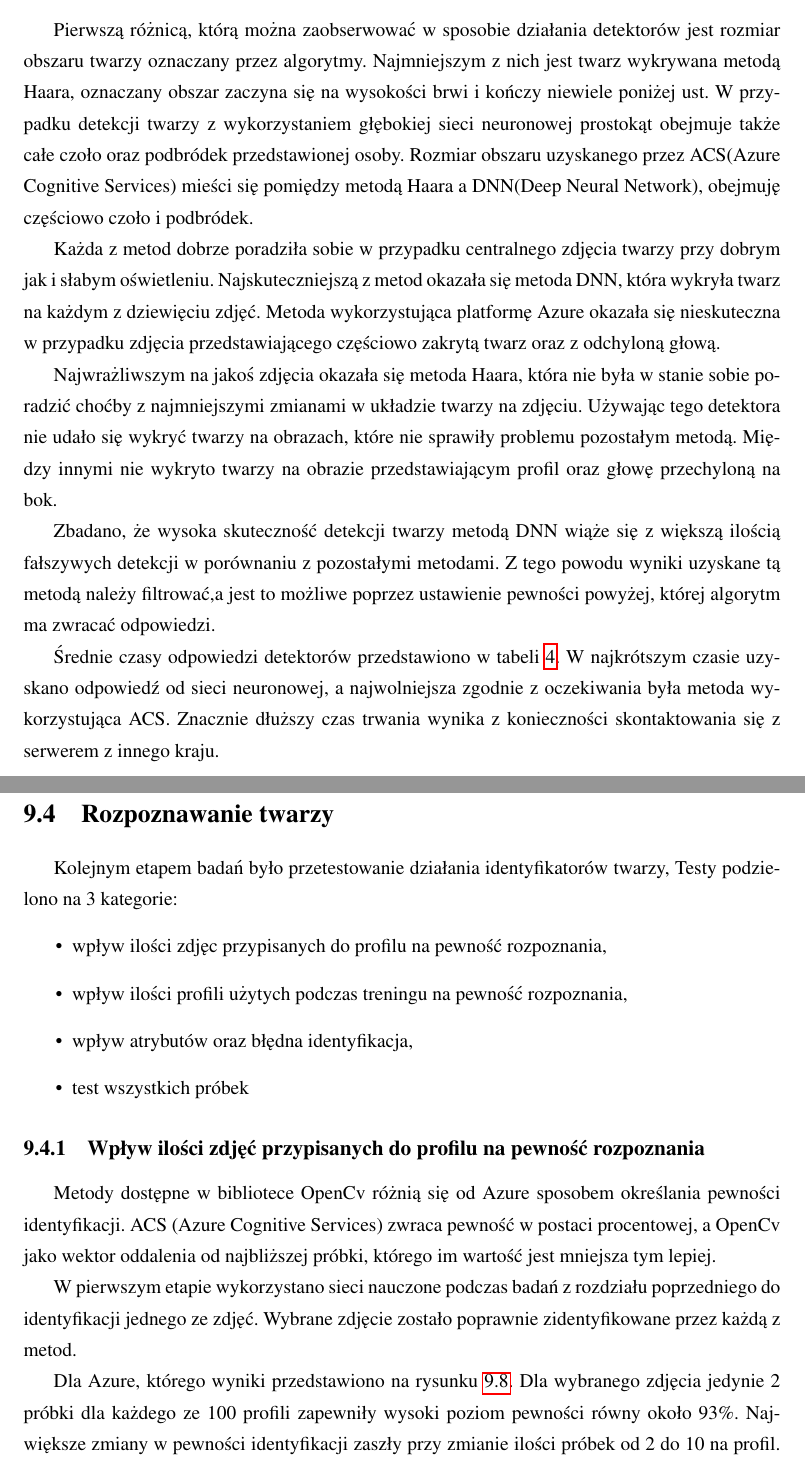
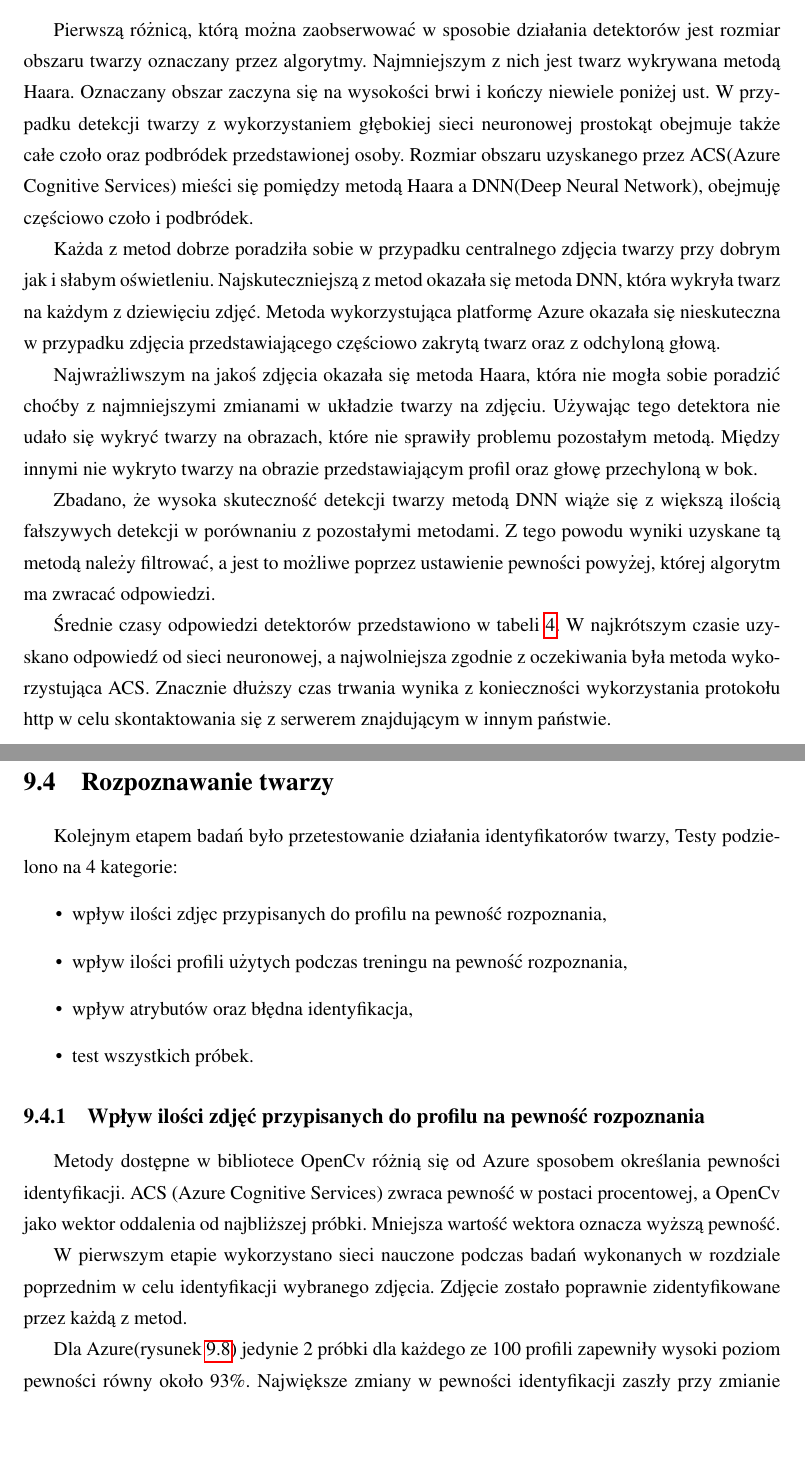
Before and after one commit to szymek325/MasterThesis, a LaTeX thesis (Mateusz_Szymkowiak_Praca_Dyplomowa_Magisterska.tex, which reads sections/ocena.tex): two parts of pages 49 and 55 of 70, joined at a grey line, cut so that both start at the same text, the shorter picture padded with empty space. Compiled offline with pdfLaTeX.

Commit message:
poprawki ostatni rozdzial 1

```diff
--- a/sections/ocena.tex
+++ b/sections/ocena.tex
@@ -160,15 +160,15 @@ W rozdziale tym opisano testy przeprowadzone w celu oceniania skuteczności dzia
 \caption{Porównanie działania detektorów w wybranych warunkach}
 \label{tab:porownanie_detektorow}
 \end{longtable}
-Pierwszą różnicą, którą można zaobserwować w sposobie działania detektorów jest rozmiar obszaru twarzy oznaczany przez algorytmy. Najmniejszym z nich jest twarz wykrywana metodą Haara, oznaczany obszar zaczyna się na wysokości brwi i kończy niewiele poniżej ust. W przypadku detekcji twarzy z wykorzystaniem głębokiej sieci neuronowej prostokąt obejmuje także całe czoło oraz podbródek przedstawionej osoby. Rozmiar obszaru uzyskanego przez ACS(Azure Cognitive Services) mieści się pomiędzy metodą Haara a DNN(Deep Neural Network), obejmuję częściowo czoło i podbródek.
+Pierwszą różnicą, którą można zaobserwować w sposobie działania detektorów jest rozmiar obszaru twarzy oznaczany przez algorytmy. Najmniejszym z nich jest twarz wykrywana metodą Haara. Oznaczany obszar zaczyna się na wysokości brwi i kończy niewiele poniżej ust. W przypadku detekcji twarzy z wykorzystaniem głębokiej sieci neuronowej prostokąt obejmuje także całe czoło oraz podbródek przedstawionej osoby. Rozmiar obszaru uzyskanego przez ACS(Azure Cognitive Services) mieści się pomiędzy metodą Haara a DNN(Deep Neural Network), obejmuję częściowo czoło i podbródek.
 
 Każda z metod dobrze poradziła sobie w przypadku centralnego zdjęcia twarzy przy dobrym jak i słabym oświetleniu. Najskuteczniejszą z metod okazała się metoda DNN, która wykryła twarz na każdym z dziewięciu zdjęć. Metoda wykorzystująca platformę Azure okazała się nieskuteczna w przypadku zdjęcia przedstawiającego częściowo zakrytą twarz oraz z odchyloną głową.
 
-Najwrażliwszym na jakoś zdjęcia okazała się metoda Haara, która nie była w stanie sobie poradzić choćby z najmniejszymi zmianami w układzie twarzy na zdjęciu. Używając tego detektora nie udało się wykryć twarzy na obrazach, które nie sprawiły problemu pozostałym metodą. Między innymi nie wykryto twarzy na obrazie przedstawiającym profil oraz głowę przechyloną na bok.
+Najwrażliwszym na jakoś zdjęcia okazała się metoda Haara, która nie mogła sobie poradzić choćby z najmniejszymi zmianami w układzie twarzy na zdjęciu. Używając tego detektora nie udało się wykryć twarzy na obrazach, które nie sprawiły problemu pozostałym metodą. Między innymi nie wykryto twarzy na obrazie przedstawiającym profil oraz głowę przechyloną w bok.
 
-Zbadano, że wysoka skuteczność detekcji twarzy metodą DNN wiąże się z większą ilością fałszywych detekcji w porównaniu z pozostałymi metodami. Z tego powodu wyniki uzyskane tą metodą należy filtrować,a jest to możliwe poprzez ustawienie pewności powyżej, której algorytm ma zwracać odpowiedzi.
+Zbadano, że wysoka skuteczność detekcji twarzy metodą DNN wiąże się z większą ilością fałszywych detekcji w porównaniu z pozostałymi metodami. Z tego powodu wyniki uzyskane tą metodą należy filtrować, a jest to możliwe poprzez ustawienie pewności powyżej, której algorytm ma zwracać odpowiedzi.
 
-Średnie czasy odpowiedzi detektorów przedstawiono w tabeli \ref{tab:systemy}. W najkrótszym czasie uzyskano odpowiedź od sieci neuronowej, a najwolniejsza zgodnie z oczekiwania była metoda wykorzystująca ACS. Znacznie dłuższy czas trwania wynika z konieczności skontaktowania się z serwerem z innego kraju.
+Średnie czasy odpowiedzi detektorów przedstawiono w tabeli \ref{tab:systemy}. W najkrótszym czasie uzyskano odpowiedź od sieci neuronowej, a najwolniejsza zgodnie z oczekiwania była metoda wykorzystująca ACS. Znacznie dłuższy czas trwania wynika z konieczności wykorzystania protokołu http w celu skontaktowania się z serwerem znajdującym w innym państwie.
 
 \begin{table}[H]\label{tab:detekcja_czasy}
 	\centering
@@ -262,19 +262,19 @@ W przypadku badania wpływu ilości zdjęć przypisanych do profilu na rozmiar p
 \end{figure}
 
 \section{Rozpoznawanie twarzy} \label{b:rozpoznawanie}
-Kolejnym etapem badań było przetestowanie działania identyfikatorów twarzy, Testy podzielono na 3 kategorie:
+Kolejnym etapem badań było przetestowanie działania identyfikatorów twarzy, Testy podzielono na 4 kategorie:
 \begin{itemize}
 \item wpływ ilości zdjęc przypisanych do profilu na pewność rozpoznania,
 \item wpływ ilości profili użytych podczas treningu na pewność rozpoznania,
 \item wpływ atrybutów oraz błędna identyfikacja,
-\item test wszystkich próbek
+\item test wszystkich próbek.
 \end{itemize}
 \subsection{Wpływ ilości zdjęć przypisanych do profilu na pewność rozpoznania}
-Metody dostępne w bibliotece OpenCv różnią się od Azure sposobem określania pewności identyfikacji. ACS (Azure Cognitive Services) zwraca pewność w postaci procentowej, a OpenCv jako wektor oddalenia od najbliższej próbki, którego im wartość jest mniejsza tym lepiej.
+Metody dostępne w bibliotece OpenCv różnią się od Azure sposobem określania pewności identyfikacji. ACS (Azure Cognitive Services) zwraca pewność w postaci procentowej, a OpenCv jako wektor oddalenia od najbliższej próbki. Mniejsza wartość wektora oznacza wyższą pewność.
 
-W pierwszym etapie wykorzystano sieci nauczone podczas badań z rozdziału poprzedniego do identyfikacji jednego ze zdjęć. Wybrane zdjęcie zostało poprawnie zidentyfikowane przez każdą z metod.
+W pierwszym etapie wykorzystano sieci nauczone podczas badań wykonanych w rozdziale poprzednim w celu identyfikacji wybranego zdjęcia. Zdjęcie zostało poprawnie zidentyfikowane przez każdą z metod.
 
-Dla Azure, którego wyniki przedstawiono na rysunku \ref{fig:azure_zdjecia}. Dla wybranego zdjęcia jedynie 2 próbki dla każdego ze 100 profili zapewniły wysoki poziom pewności równy około 93\%. Największe zmiany w pewności identyfikacji zaszły przy zmianie ilości próbek od 2 do 10 na profil. Po przekroczeniu tej wartości pewność ustabilizowała się w okolicy 96%.
+Dla Azure(rysunek \ref{fig:azure_zdjecia}) jedynie 2 próbki dla każdego ze 100 profili zapewniły wysoki poziom pewności równy około 93\%. Największe zmiany w pewności identyfikacji zaszły przy zmianie ilości próbek od 2 do 10 na profil. Po przekroczeniu tej wartości pewność ustabilizowała się w okolicy 96%.
 \begin{figure}[H]
 	\centering
 	\includegraphics[scale=1.0]{azure_pewnosc_a_ilosc_zdjec.png}
```
Also changed, not shown: bibliografia.bib (+8 -0 lines), Mateusz_Szymkowiak_Praca_Dyplomowa_Magisterska.bbl, sections/ocena.tex (22 more changed lines), 1 other file.
